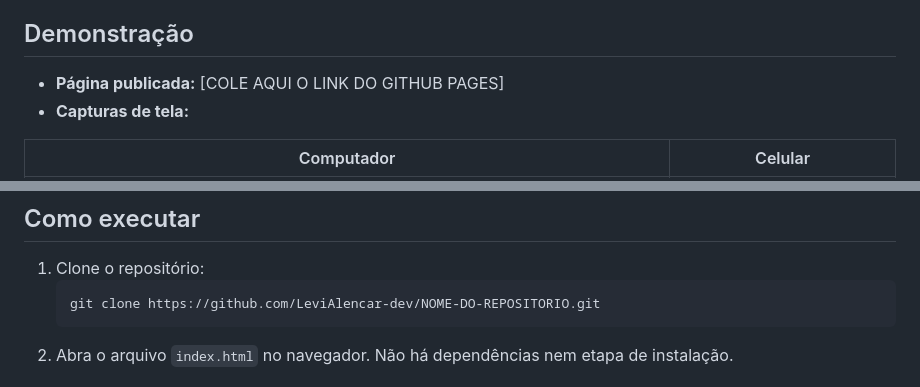
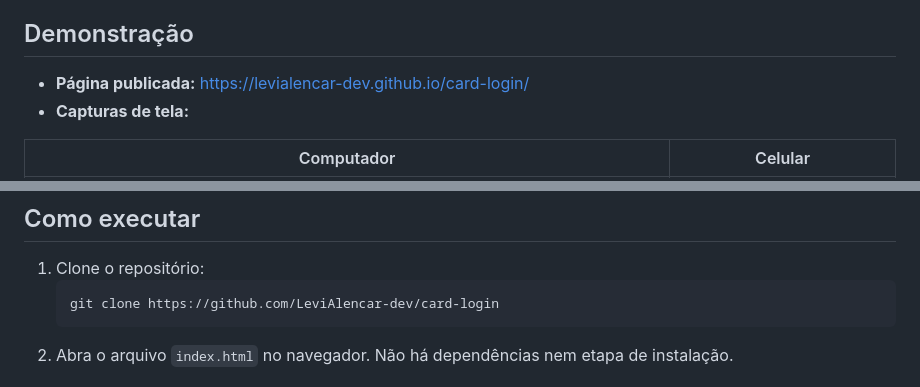
Before and after one commit to LeviAlencar-dev/card-login, a Markdown page: README.md, 2 parts joined by grey strips. Rendered like a GitHub page.

Commit message:
Atualizando o README

````diff
--- a/README.md
+++ b/README.md
@@ -6,7 +6,7 @@ Tela de login responsiva feita com **HTML e CSS puros**. O projeto é um exercí
 
 ## Demonstração
 
-- **Página publicada:** [COLE AQUI O LINK DO GITHUB PAGES]
+- **Página publicada:** https://levialencar-dev.github.io/card-login/
 - **Capturas de tela:**
 
 | Computador | Celular |
@@ -49,7 +49,7 @@ login/
 
 1. Clone o repositório:
    ```
-   git clone https://github.com/LeviAlencar-dev/NOME-DO-REPOSITORIO.git
+   git clone https://github.com/LeviAlencar-dev/card-login
    ```
 2. Abra o arquivo `index.html` no navegador. Não há dependências nem etapa de instalação.
 
````
